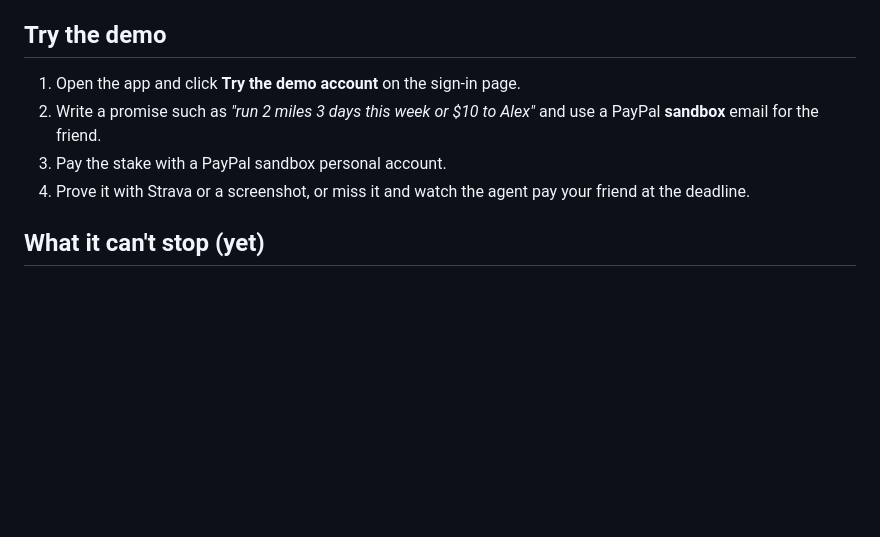
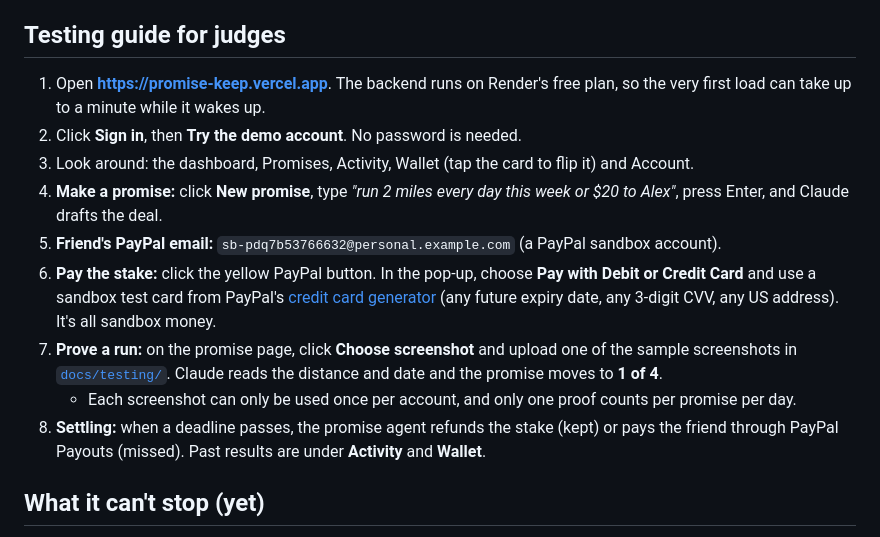
Before and after one commit to lama9811/Promise-Keep, a Markdown page: README.md, the part around the change. Drawn GitHub-style; blank space fills up the shorter version.

Commit message:
Testing guide for judges and two sample run screenshots
Co-Authored-By: Claude Opus 5.5 <noreply@anthropic.com>

```diff
--- a/README.md
+++ b/README.md
@@ -219,13 +219,17 @@ The suite uses a fake database and a fake PayPal, and never calls the real Claud
 - Then add the Vercel address to `FRONTEND_ORIGINS` / `APP_URL` on Render, to Supabase Auth redirect URLs,
   and to the Strava and WHOOP callback settings.
 
-## Try the demo
+## Testing guide for judges
 
-1. Open the app and click **Try the demo account** on the sign-in page.
-2. Write a promise such as *"run 2 miles 3 days this week or $10 to Alex"* and use a PayPal **sandbox** email for
-   the friend.
-3. Pay the stake with a PayPal sandbox personal account.
-4. Prove it with Strava or a screenshot, or miss it and watch the agent pay your friend at the deadline.
+1. Open **https://promise-keep.vercel.app**. The backend runs on Render's free plan, so the very first load can take up to a minute while it wakes up.
+2. Click **Sign in**, then **Try the demo account**. No password is needed.
+3. Look around: the dashboard, Promises, Activity, Wallet (tap the card to flip it) and Account.
+4. **Make a promise:** click **New promise**, type *"run 2 miles every day this week or $20 to Alex"*, press Enter, and Claude drafts the deal.
+5. **Friend's PayPal email:** `sb-pdq7b53766632@personal.example.com` (a PayPal sandbox account).
+6. **Pay the stake:** click the yellow PayPal button. In the pop-up, choose **Pay with Debit or Credit Card** and use a sandbox test card from PayPal's [credit card generator](https://developer.paypal.com/tools/sandbox/card-testing/) (any future expiry date, any 3-digit CVV, any US address). It's all sandbox money.
+7. **Prove a run:** on the promise page, click **Choose screenshot** and upload one of the sample screenshots in [`docs/testing/`](docs/testing/). Claude reads the distance and date and the promise moves to **1 of 4**.
+   - Each screenshot can only be used once per account, and only one proof counts per promise per day.
+8. **Settling:** when a deadline passes, the promise agent refunds the stake (kept) or pays the friend through PayPal Payouts (missed). Past results are under **Activity** and **Wallet**.
 
 ## What it can't stop (yet)
 
```
Also changed, not shown: docs/testing/sample-1-apple-fitness-run.png (added), docs/testing/sample-2-strava-run.png (added).
